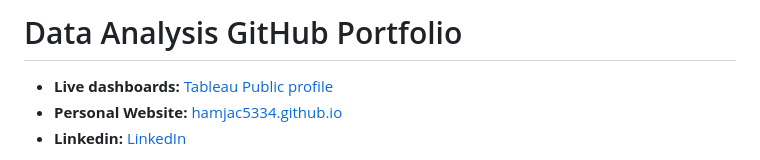
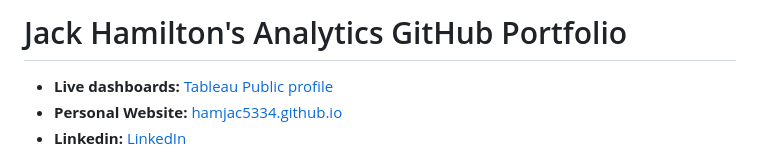
Before and after one commit to hamjac5334/Portfolio, a Markdown page: Data_Analysis/README.md, the part around the change. Rendered like a GitHub page.

Commit message:
Update README with personal branding

```diff
--- a/Data_Analysis/README.md
+++ b/Data_Analysis/README.md
@@ -1,4 +1,4 @@
-# Data Analysis GitHub Portfolio
+# Jack Hamilton's Analytics GitHub Portfolio
 
 - **Live dashboards:** [Tableau Public profile](https://public.tableau.com/app/profile/jack.hamilton4441)
 - **Personal Website:** [hamjac5334.github.io](https://hamjac5334.github.io)
```
